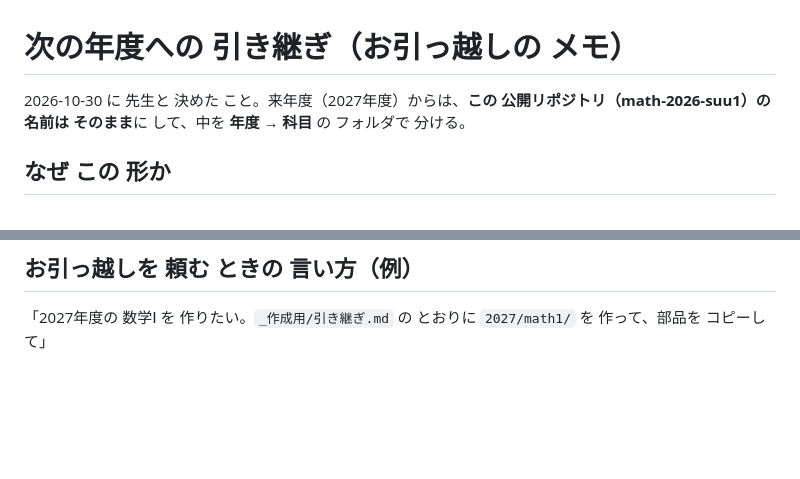
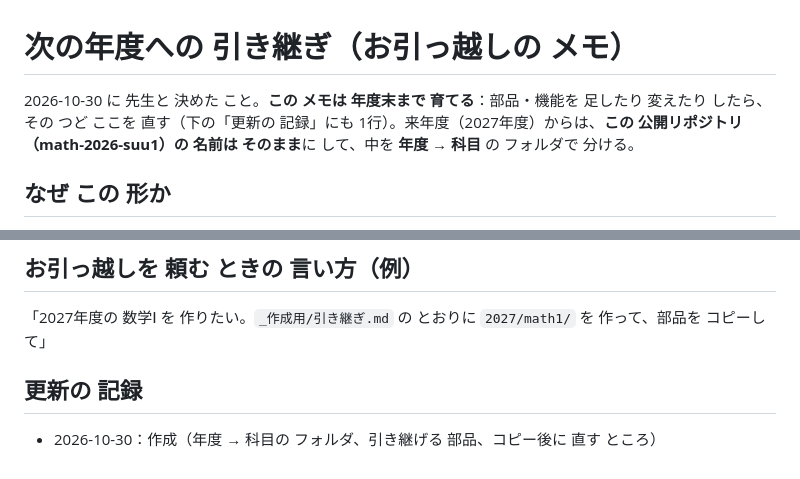
Before and after one commit to ueshiiyume-hub/math-2026-suu1, a Markdown page: _作成用/引き継ぎ.md, 2 parts joined by grey strips. Rendered like a GitHub page; blank space fills up the shorter version.

Commit message:
引き継ぎメモは 年度末まで 育てる：部品・機能を 変えたら その つど 直す（CLAUDE.md の 決まりと 更新の 記録）
Co-Authored-By: Claude Opus 5.5 <noreply@anthropic.com>
Claude-Session: https://claude.ai/code/session_01PvuaGGHNHRa2jZ8gx6JvVi

```diff
--- a/_作成用/引き継ぎ.md
+++ b/_作成用/引き継ぎ.md
@@ -1,6 +1,6 @@
 # 次の年度への 引き継ぎ（お引っ越しの メモ）
 
-2026-10-30 に 先生と 決めた こと。来年度（2027年度）からは、**この 公開リポジトリ（math-2026-suu1）の 名前は そのまま**に して、中を **年度 → 科目** の フォルダで 分ける。
+2026-10-30 に 先生と 決めた こと。**この メモは 年度末まで 育てる**：部品・機能を 足したり 変えたり したら、その つど ここを 直す（下の「更新の 記録」にも 1行）。来年度（2027年度）からは、**この 公開リポジトリ（math-2026-suu1）の 名前は そのまま**に して、中を **年度 → 科目** の フォルダで 分ける。
 
 ## なぜ この 形か
 - リポジトリの 名前や フォルダの 場所を 変えると、サイトの URL が 変わる。GitHub Pages は 古い URL から 転送しない ので、配った QR コード・貼った リンクが 切れる。
@@ -57,3 +57,6 @@ math-2026-suu1/            ← 名前は 変えない
 
 ## お引っ越しを 頼む ときの 言い方（例）
 「2027年度の 数学Ⅰ を 作りたい。`_作成用/引き継ぎ.md` の とおりに `2027/math1/` を 作って、部品を コピーして」
+
+## 更新の 記録
+- 2026-10-30：作成（年度 → 科目の フォルダ、引き継げる 部品、コピー後に 直す ところ）
```
Also changed, not shown: CLAUDE.md (+1 -1 lines).
